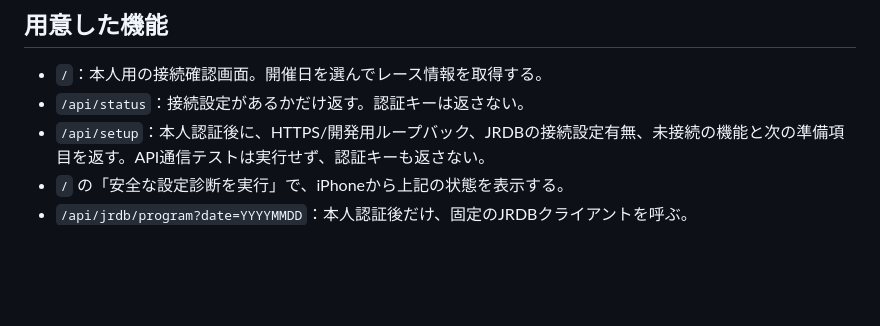
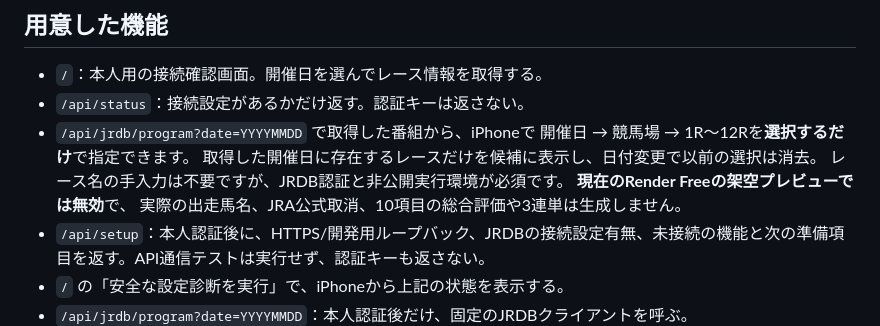
Before and after one commit to esakahumihumi1125-byte/keiba-nine, a Markdown page: docs/private-service.md, the part around the change. GitHub-like rendering; blank space fills up the shorter version.

Commit message:
Explain iPhone date-track-race selection and non-live source limitations

```diff
--- a/docs/private-service.md
+++ b/docs/private-service.md
@@ -10,6 +10,12 @@
 
 - `/`：本人用の接続確認画面。開催日を選んでレース情報を取得する。
 - `/api/status`：接続設定があるかだけ返す。認証キーは返さない。
+- `/api/jrdb/program?date=YYYYMMDD` で取得した番組から、iPhoneで
+  開催日 → 競馬場 → 1R～12Rを**選択するだけ**で指定できます。
+  取得した開催日に存在するレースだけを候補に表示し、日付変更で以前の選択は消去。
+  レース名の手入力は不要ですが、JRDB認証と非公開実行環境が必須です。
+  **現在のRender Freeの架空プレビューでは無効**で、
+  実際の出走馬名、JRA公式取消、10項目の総合評価や3連単は生成しません。
 - `/api/setup`：本人認証後に、HTTPS/開発用ループバック、JRDBの接続設定有無、未接続の機能と次の準備項目を返す。API通信テストは実行せず、認証キーも返さない。
 - `/` の「安全な設定診断を実行」で、iPhoneから上記の状態を表示する。
 - `/api/jrdb/program?date=YYYYMMDD`：本人認証後だけ、固定のJRDBクライアントを呼ぶ。
```
